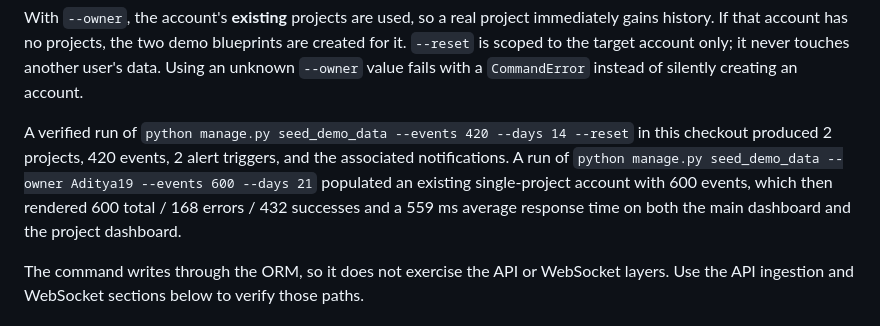
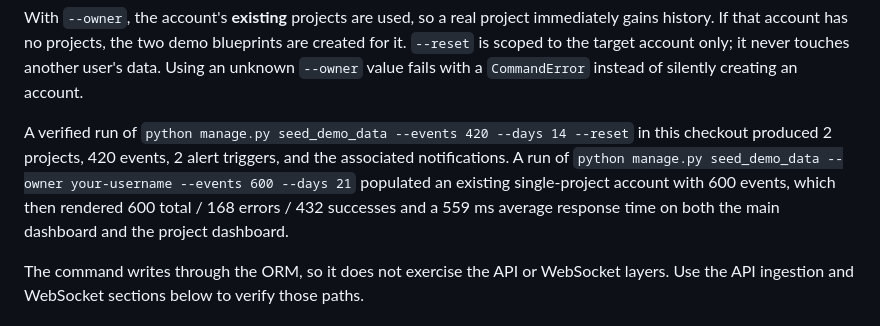
Before and after one commit to addy-1922/REAL-TIME-ANALYTICS-MONITORING-PLATFORM, a Markdown page: README.md, the part around the change. Rendered like a GitHub page.

Commit message:
Use a generic account name in the seeding example

```diff
--- a/README.md
+++ b/README.md
@@ -380,7 +380,7 @@ The command creates the demo superuser `demo` with the password `DemoPass123!` w
 
 With `--owner`, the account's **existing** projects are used, so a real project immediately gains history. If that account has no projects, the two demo blueprints are created for it. `--reset` is scoped to the target account only; it never touches another user's data. Using an unknown `--owner` value fails with a `CommandError` instead of silently creating an account.
 
-A verified run of `python manage.py seed_demo_data --events 420 --days 14 --reset` in this checkout produced 2 projects, 420 events, 2 alert triggers, and the associated notifications. A run of `python manage.py seed_demo_data --owner Aditya19 --events 600 --days 21` populated an existing single-project account with 600 events, which then rendered 600 total / 168 errors / 432 successes and a 559 ms average response time on both the main dashboard and the project dashboard.
+A verified run of `python manage.py seed_demo_data --events 420 --days 14 --reset` in this checkout produced 2 projects, 420 events, 2 alert triggers, and the associated notifications. A run of `python manage.py seed_demo_data --owner your-username --events 600 --days 21` populated an existing single-project account with 600 events, which then rendered 600 total / 168 errors / 432 successes and a 559 ms average response time on both the main dashboard and the project dashboard.
 
 The command writes through the ORM, so it does not exercise the API or WebSocket layers. Use the API ingestion and WebSocket sections below to verify those paths.
 
```
